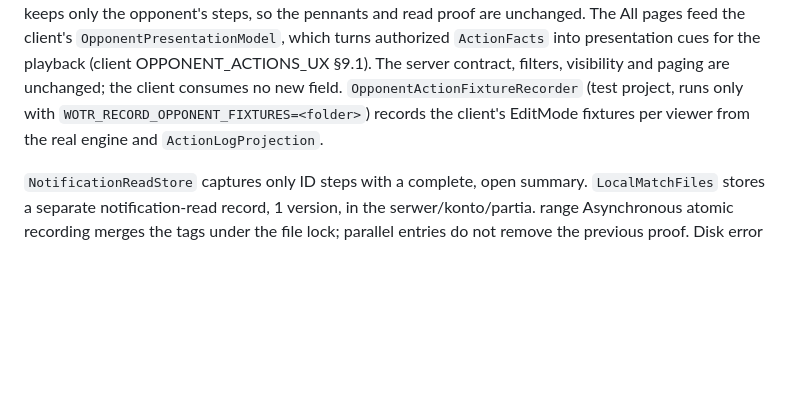
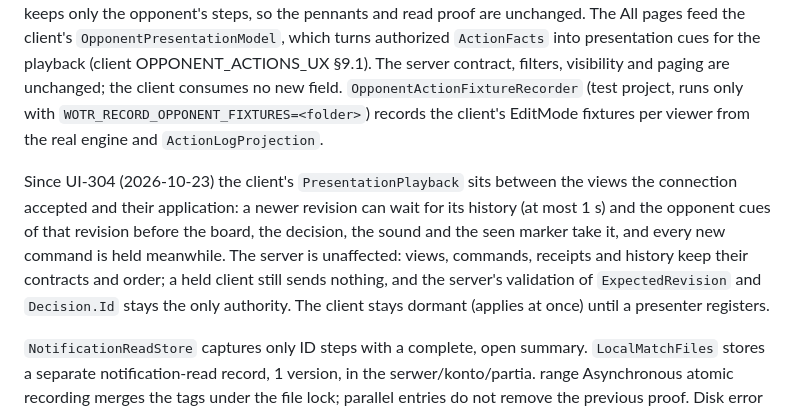
Before and after one commit to jpolaczek/wotr-server, a Markdown page: docs/ARCHITECTURE.md, the part around the change. GitHub-like rendering; blank space fills up the shorter version.

Commit message:
UI-304: ARCHITECTURE records the client's playback boundary
The client's PresentationPlayback may hold an accepted view while its history and
opponent cues are presented, and holds every new command meanwhile. Views,
commands, receipts and history keep their contracts; the server's validation
stays the only authority.

Co-Authored-By: Claude Opus 5.5 <noreply@anthropic.com>

```diff
--- a/docs/ARCHITECTURE.md
+++ b/docs/ARCHITECTURE.md
@@ -446,6 +446,8 @@ Historical BattleId leads to the endpoint of UI-40; archive Hunt selects HuntCha
 `ActionNoticeController` takes accepted steps through the existing endpoint actions with the Opponent filter, regardless of the Log opening. The first readout passes the pages, the next use the after cursor. The model groupes stable ID according to BattleId or ActionId; the re-GET/WSS does not create duplicates. The session release invalidates the response. Public descriptions and ID, without snapshot of the game, are sent to the bookmark model.
 
 Since UI-303 (2026-10-23) the controller reads new steps from the same endpoint with the **All** filter, so automatic consequences (`Actor=null`) and shared Battle/Hunt steps reach the client; the first load adds the newest All page (its cursor continues the All feed) to the opponent's history, still read backwards with the Opponent filter, so it costs one page more rather than the whole All history. The bookmark model still keeps only the opponent's steps, so the pennants and read proof are unchanged. The All pages feed the client's `OpponentPresentationModel`, which turns authorized `ActionFacts` into presentation cues for the playback (client OPPONENT_ACTIONS_UX §9.1). The server contract, filters, visibility and paging are unchanged; the client consumes no new field. `OpponentActionFixtureRecorder` (test project, runs only with `WOTR_RECORD_OPPONENT_FIXTURES=<folder>`) records the client's EditMode fixtures per viewer from the real engine and `ActionLogProjection`.
+
+Since UI-304 (2026-10-23) the client's `PresentationPlayback` sits between the views the connection accepted and their application: a newer revision can wait for its history (at most 1 s) and the opponent cues of that revision before the board, the decision, the sound and the seen marker take it, and every new command is held meanwhile. The server is unaffected: views, commands, receipts and history keep their contracts and order; a held client still sends nothing, and the server's validation of `ExpectedRevision` and `Decision.Id` stays the only authority. The client stays dormant (applies at once) until a presenter registers.
 
 `NotificationReadStore` captures only ID steps with a complete, open summary. `LocalMatchFiles` stores a separate notification-read record, 1 version, in the serwer/konto/partia. range Asynchronous atomic recording merges the tags under the file lock; parallel entries do not remove the previous proof. Disk error does not block commands; no correct writing means unread entries after reboot. Other device has independent recording. We do not save tokens, cards, tiles or game state. MatchSeenTracker remains separate.
 
```
